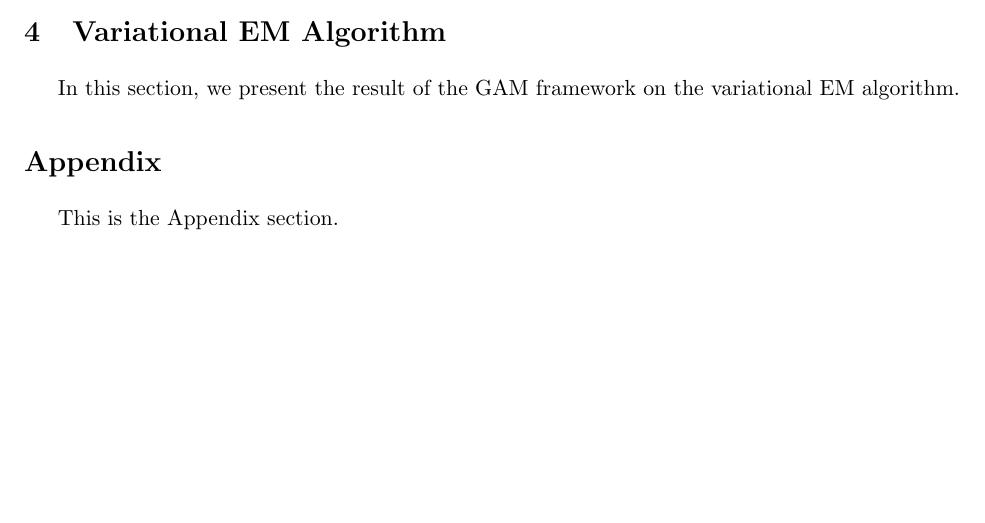
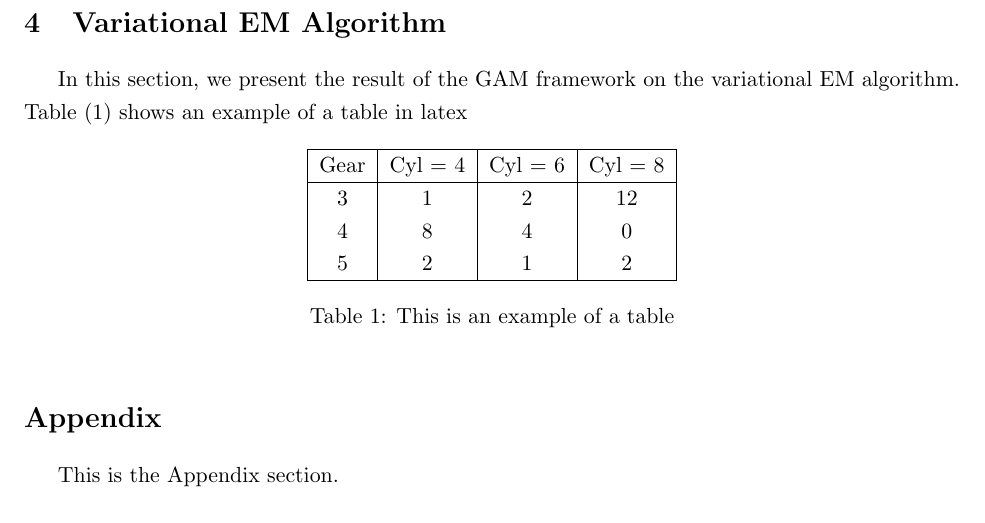
Before and after one commit to statds/practicing-latex-bibtex-huyendn, a LaTeX paper (projectdraft.tex): part of page 2 of 2 before the commit and part of page 3 of 3 after it, cut so that both start at the same text, the shorter picture padded with empty space. The pictures show the PDF file projectdraft.pdf that the author committed with the source.

Commit message:
add table and figure and reference to them

```diff
--- a/projectdraft.tex
+++ b/projectdraft.tex
@@ -80,3 +88,17 @@
+	\begin{table}[!ht]
+		\centering
+		\begin{tabular}{|c|c|c|c|c|c|}
+			\hline
+			Gear & Cyl = 4 & Cyl = 6 & Cyl = 8\\
+			\hline
+			3 & 1 &  2 & 12 \\
+			4 & 8 & 4  & 0 \\
+			5 & 2 & 1 & 2 \\
+			\hline
+		\end{tabular}
+		\caption{This is an example of a table}
+		\label{tab:exampletab}
+	\end{table}
 	\section*{Appendix}
 	This is the Appendix section.
 
```
Also changed, not shown: examplefig.png (added), projectdraft.pdf, projectdraft.tex (12 more changed lines).
